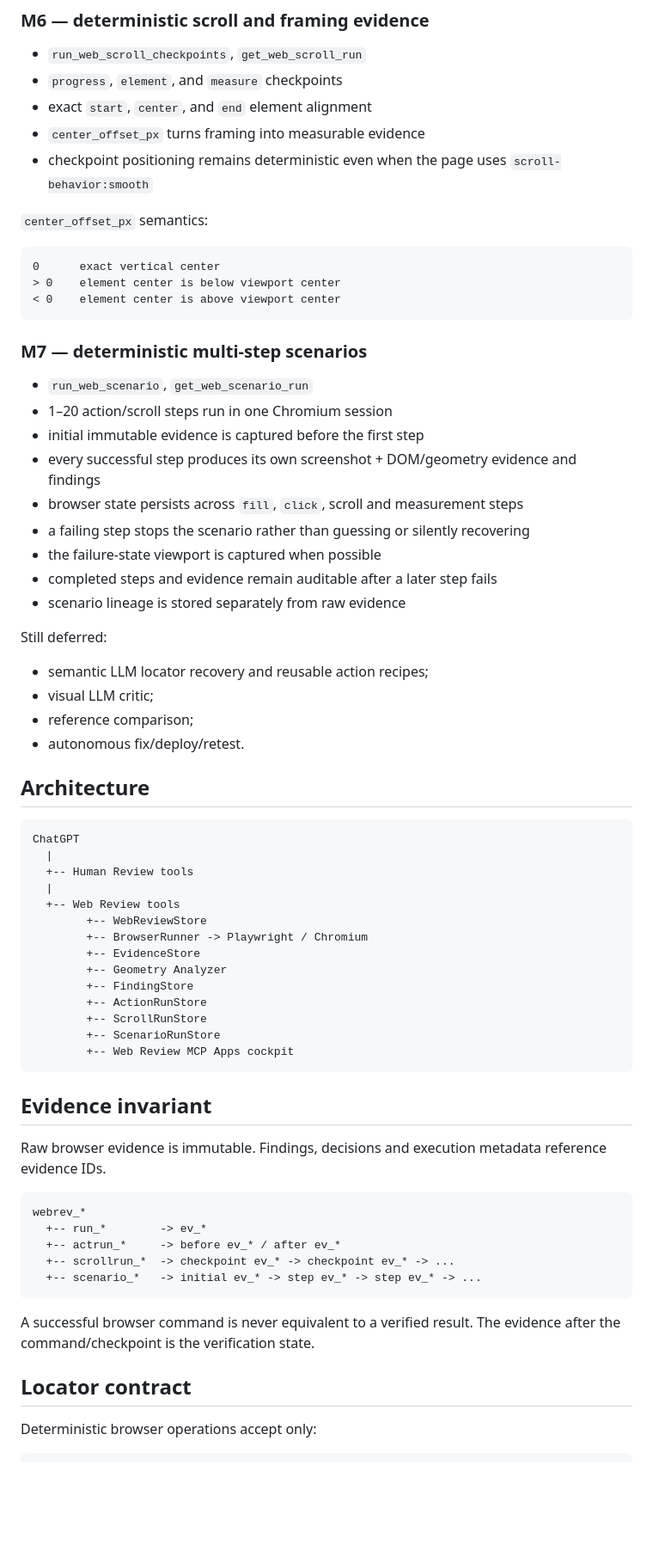
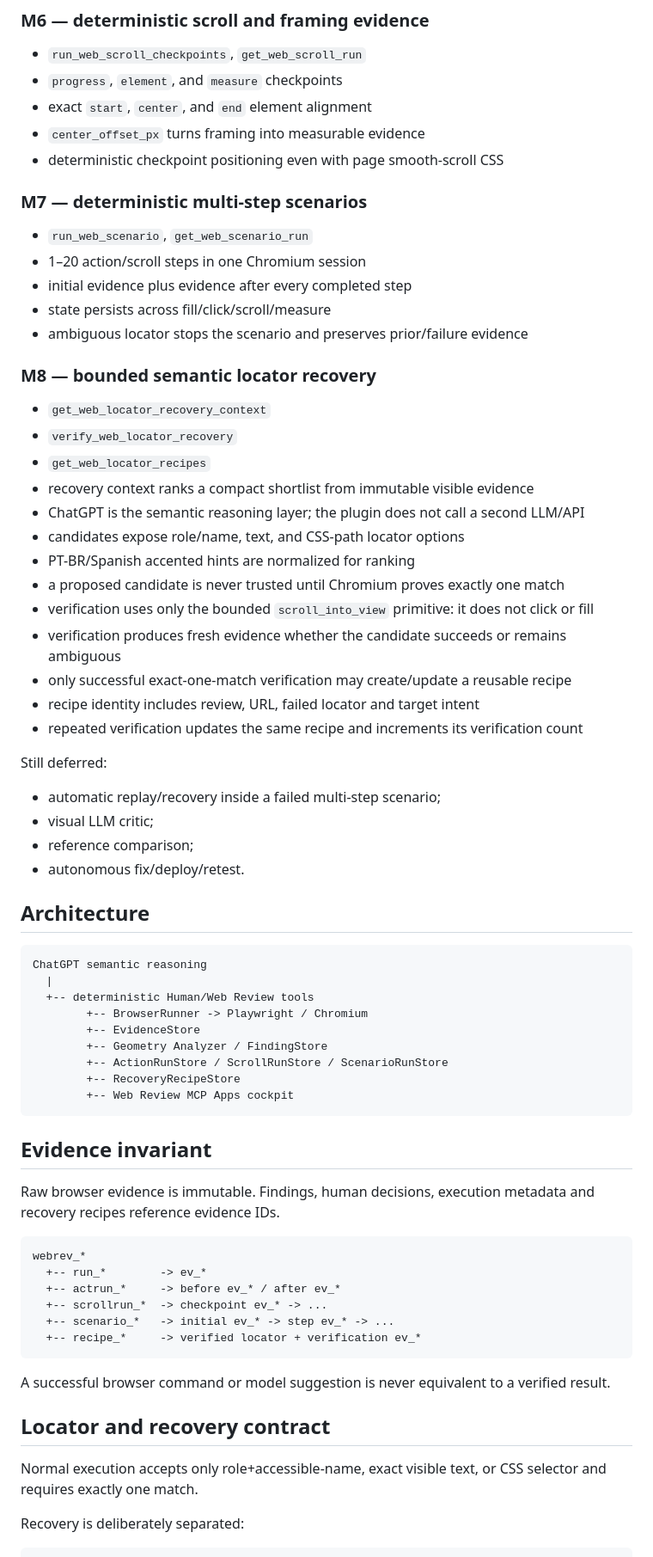
Before and after one commit to PuntoxPunto/Human-review-pluggin, a Markdown page: docs/WEB_REVIEW.md, the part around one of its changes. Shown at 86% size. Rendered like a GitHub page; blank space fills up the shorter version.

Commit message:
docs: define bounded semantic locator recovery

````diff
--- a/docs/WEB_REVIEW.md
+++ b/docs/WEB_REVIEW.md
@@ -41,31 +41,35 @@ Web Review extends Human Review with live-browser QA for public staging URLs usi
 - `progress`, `element`, and `measure` checkpoints
 - exact `start`, `center`, and `end` element alignment
 - `center_offset_px` turns framing into measurable evidence
-- checkpoint positioning remains deterministic even when the page uses `scroll-behavior:smooth`
-
-`center_offset_px` semantics:
-
-```text
-0      exact vertical center
-> 0    element center is below viewport center
-< 0    element center is above viewport center
-```
+- deterministic checkpoint positioning even with page smooth-scroll CSS
 
 ### M7 — deterministic multi-step scenarios
 
 - `run_web_scenario`, `get_web_scenario_run`
-- 1–20 action/scroll steps run in one Chromium session
-- initial immutable evidence is captured before the first step
-- every successful step produces its own screenshot + DOM/geometry evidence and findings
-- browser state persists across `fill`, `click`, scroll and measurement steps
-- a failing step stops the scenario rather than guessing or silently recovering
-- the failure-state viewport is captured when possible
-- completed steps and evidence remain auditable after a later step fails
-- scenario lineage is stored separately from raw evidence
+- 1–20 action/scroll steps in one Chromium session
+- initial evidence plus evidence after every completed step
+- state persists across fill/click/scroll/measure
+- ambiguous locator stops the scenario and preserves prior/failure evidence
+
+### M8 — bounded semantic locator recovery
+
+- `get_web_locator_recovery_context`
+- `verify_web_locator_recovery`
+- `get_web_locator_recipes`
+- recovery context ranks a compact shortlist from immutable visible evidence
+- ChatGPT is the semantic reasoning layer; the plugin does not call a second LLM/API
+- candidates expose role/name, text, and CSS-path locator options
+- PT-BR/Spanish accented hints are normalized for ranking
+- a proposed candidate is never trusted until Chromium proves exactly one match
+- verification uses only the bounded `scroll_into_view` primitive: it does not click or fill
+- verification produces fresh evidence whether the candidate succeeds or remains ambiguous
+- only successful exact-one-match verification may create/update a reusable recipe
+- recipe identity includes review, URL, failed locator and target intent
+- repeated verification updates the same recipe and increments its verification count
 
 Still deferred:
 
-- semantic LLM locator recovery and reusable action recipes;
+- automatic replay/recovery inside a failed multi-step scenario;
 - visual LLM critic;
 - reference comparison;
 - autonomous fix/deploy/retest.
@@ -73,38 +77,36 @@ Still deferred:
 ## Architecture
 
 ```text
-ChatGPT
+ChatGPT semantic reasoning
   |
-  +-- Human Review tools
-  |
-  +-- Web Review tools
-        +-- WebReviewStore
+  +-- deterministic Human/Web Review tools
         +-- BrowserRunner -> Playwright / Chromium
         +-- EvidenceStore
-        +-- Geometry Analyzer
-        +-- FindingStore
-        +-- ActionRunStore
-        +-- ScrollRunStore
-        +-- ScenarioRunStore
+        +-- Geometry Analyzer / FindingStore
+        +-- ActionRunStore / ScrollRunStore / ScenarioRunStore
+        +-- RecoveryRecipeStore
         +-- Web Review MCP Apps cockpit
 ```
 
 ## Evidence invariant
 
-Raw browser evidence is immutable. Findings, decisions and execution metadata reference evidence IDs.
+Raw browser evidence is immutable. Findings, human decisions, execution metadata and recovery recipes reference evidence IDs.
 
 ```text
 webrev_*
   +-- run_*        -> ev_*
   +-- actrun_*     -> before ev_* / after ev_*
-  +-- scrollrun_*  -> checkpoint ev_* -> checkpoint ev_* -> ...
-  +-- scenario_*   -> initial ev_* -> step ev_* -> step ev_* -> ...
+  +-- scrollrun_*  -> checkpoint ev_* -> ...
+  +-- scenario_*   -> initial ev_* -> step ev_* -> ...
+  +-- recipe_*     -> verified locator + verification ev_*
 ```
 
-A successful browser command is never equivalent to a verified result. The evidence after the command/checkpoint is the verification state.
+A successful browser command or model suggestion is never equivalent to a verified result.
 
-## Locator contract
+## Locator and recovery contract
 
-Deterministic browser operations accept only:
+Normal execution accepts only role+accessible-name, exact visible text, or CSS selector and requires exactly one match.
+
+Recovery is deliberately separated:
 
 ```text
````
Also changed, not shown: other parts of docs/WEB_REVIEW.md (+37 -65 lines).
